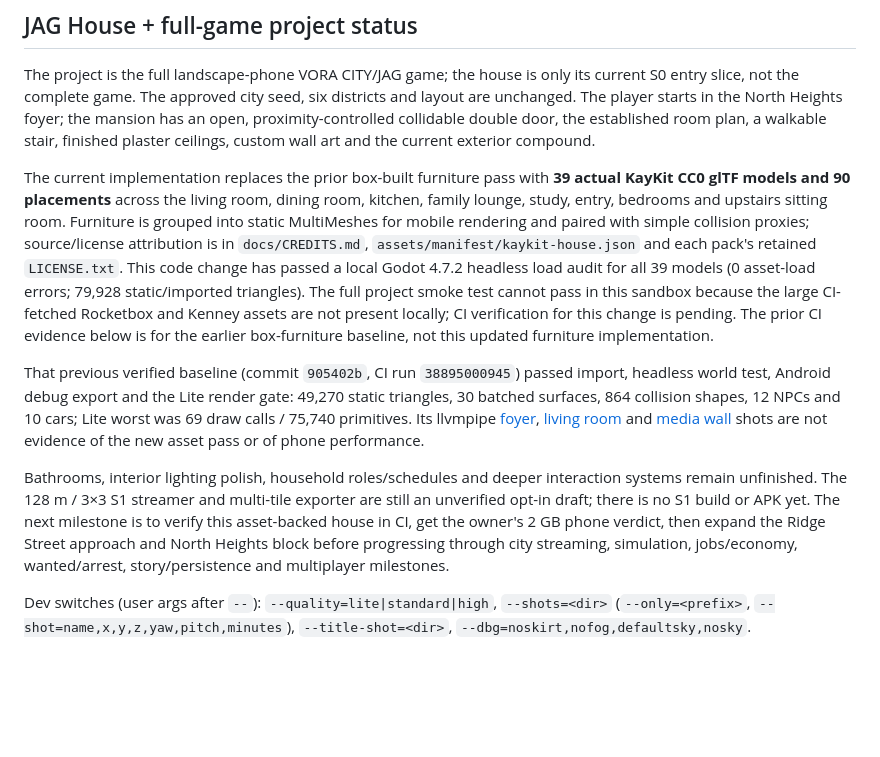
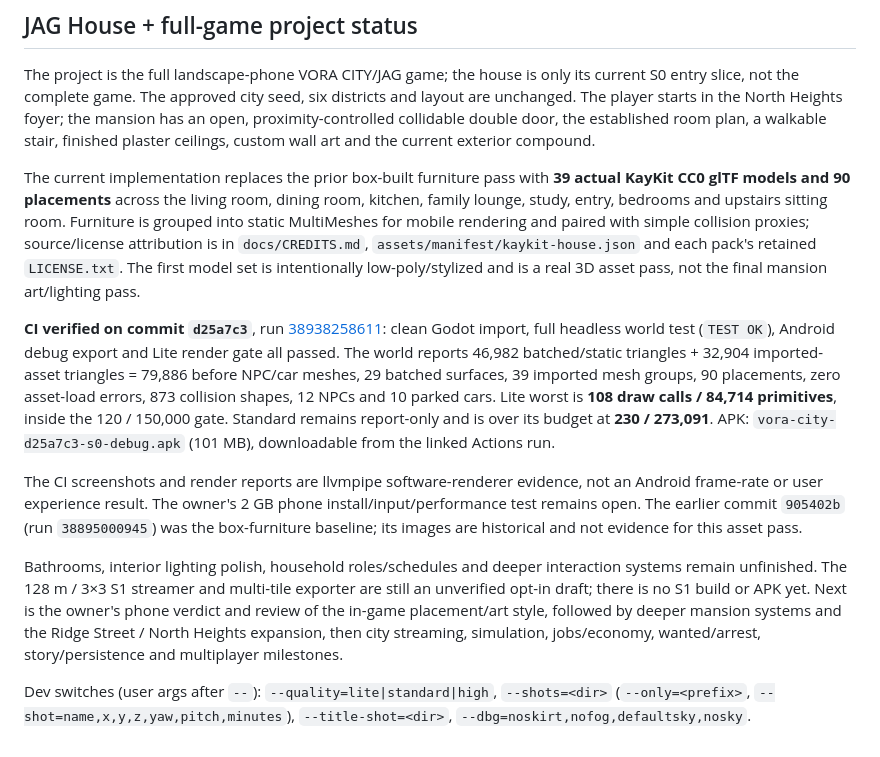
Before and after one commit to macaulay-spec/Arena-v-world, a Markdown page: docs/GODOT.md, the part around the change. Rendered like a GitHub page; blank space fills up the shorter version.

```diff
--- a/docs/GODOT.md
+++ b/docs/GODOT.md
@@ -118,23 +118,26 @@ The current implementation replaces the prior box-built furniture pass with **39
 and 90 placements** across the living room, dining room, kitchen, family lounge, study, entry, bedrooms and upstairs
 sitting room. Furniture is grouped into static MultiMeshes for mobile rendering and paired with simple collision
 proxies; source/license attribution is in `docs/CREDITS.md`, `assets/manifest/kaykit-house.json` and each pack's
-retained `LICENSE.txt`. This code change has passed a local Godot 4.7.2 headless load audit for all 39 models
-(0 asset-load errors; 79,928 static/imported triangles). The full project smoke test cannot pass in this sandbox
-because the large CI-fetched Rocketbox and Kenney assets are not present locally; CI verification for this change
-is pending. The prior CI evidence below is for the earlier box-furniture baseline, not this updated furniture
-implementation.
+retained `LICENSE.txt`. The first model set is intentionally low-poly/stylized and is a real 3D asset pass, not the
+final mansion art/lighting pass.
 
-That previous verified baseline (commit `905402b`, CI run `38895000945`) passed import, headless world test,
-Android debug export and the Lite render gate: 49,270 static triangles, 30 batched surfaces, 864 collision shapes,
-12 NPCs and 10 cars; Lite worst was 69 draw calls / 75,740 primitives. Its llvmpipe [foyer](progress/jag-house-foyer-lite.png),
-[living room](progress/jag-house-living-lite.png) and [media wall](progress/jag-house-media-wall-lite.png) shots
-are not evidence of the new asset pass or of phone performance.
+**CI verified on commit `d25a7c3`**, run [38938258611](https://github.com/macaulay-spec/Arena-v-world/actions/runs/38938258611):
+clean Godot import, full headless world test (`TEST OK`), Android debug export and Lite render gate all passed. The
+world reports 46,982 batched/static triangles + 32,904 imported-asset triangles = 79,886 before NPC/car meshes,
+29 batched surfaces, 39 imported mesh groups, 90 placements, zero asset-load errors, 873 collision shapes, 12 NPCs
+and 10 parked cars. Lite worst is **108 draw calls / 84,714 primitives**, inside the 120 / 150,000 gate. Standard
+remains report-only and is over its budget at **230 / 273,091**. APK:
+`vora-city-d25a7c3-s0-debug.apk` (101 MB), downloadable from the linked Actions run.
+
+The CI screenshots and render reports are llvmpipe software-renderer evidence, not an Android frame-rate or user
+experience result. The owner's 2 GB phone install/input/performance test remains open. The earlier commit `905402b`
+(run `38895000945`) was the box-furniture baseline; its images are historical and not evidence for this asset pass.
 
 Bathrooms, interior lighting polish, household roles/schedules and deeper interaction systems remain unfinished.
 The 128 m / 3×3 S1 streamer and multi-tile exporter are still an unverified opt-in draft; there is no S1 build or
-APK yet. The next milestone is to verify this asset-backed house in CI, get the owner's 2 GB phone verdict, then
-expand the Ridge Street approach and North Heights block before progressing through city streaming, simulation,
-jobs/economy, wanted/arrest, story/persistence and multiplayer milestones.
+APK yet. Next is the owner's phone verdict and review of the in-game placement/art style, followed by deeper mansion
+systems and the Ridge Street / North Heights expansion, then city streaming, simulation, jobs/economy,
+wanted/arrest, story/persistence and multiplayer milestones.
 
 Dev switches (user args after `--`): `--quality=lite|standard|high`, `--shots=<dir>`
 (`--only=<prefix>`, `--shot=name,x,y,z,yaw,pitch,minutes`), `--title-shot=<dir>`,
```
Also changed, not shown: README.md (+11 -9 lines).
